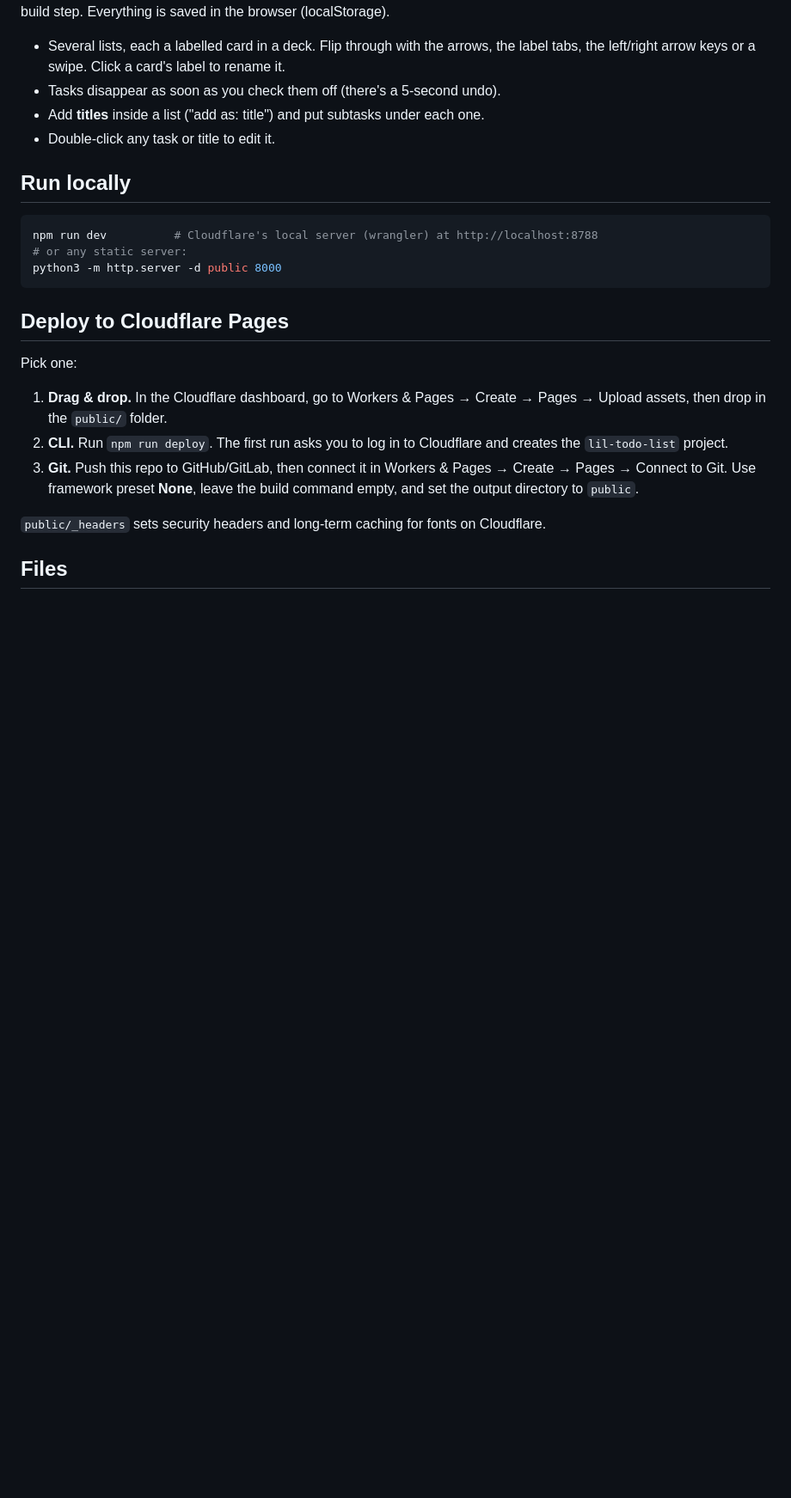
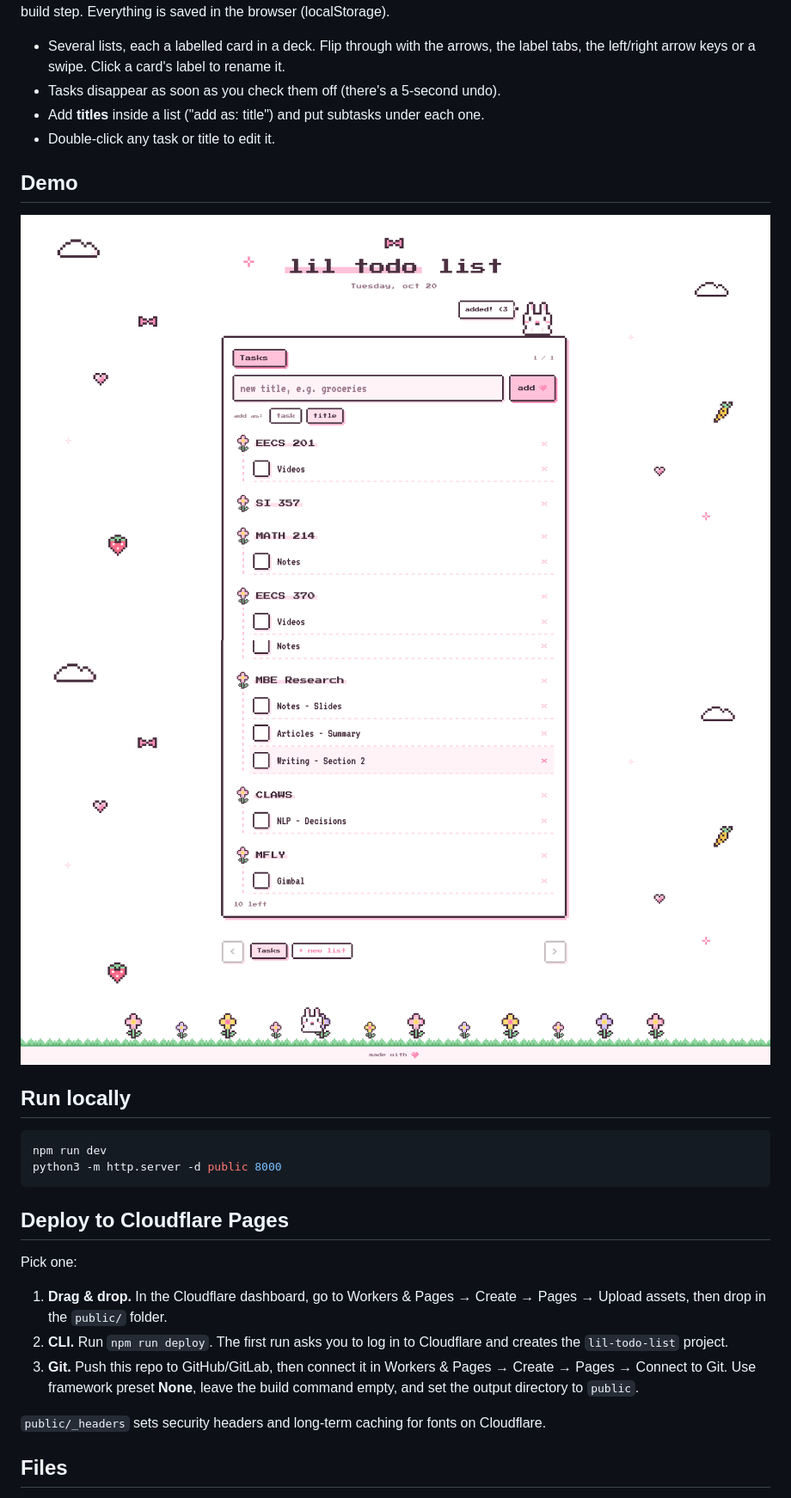
Before and after one commit to RaianaRatti/lil-todo-list, a Markdown page: README.md, the part around the change. Shown: that part at 86% size. Rendered like a GitHub page; pictures changed too: images/bottom-page.png (added), images/top-page.png (added); blank space fills up the shorter version.

````diff
--- a/README.md
+++ b/README.md
@@ -9,11 +9,14 @@ Plain static HTML/CSS/JS with no build step. Everything is saved in the browser
 - Add **titles** inside a list ("add as: title") and put subtasks under each one.
 - Double-click any task or title to edit it.
 
+## Demo
+![alt text](images/top-page.png)
+![alt text](images/bottom-page.png)
+
 ## Run locally
 
 ```sh
-npm run dev          # Cloudflare's local server (wrangler) at http://localhost:8788
-# or any static server:
+npm run dev
 python3 -m http.server -d public 8000
 ```
 
````
